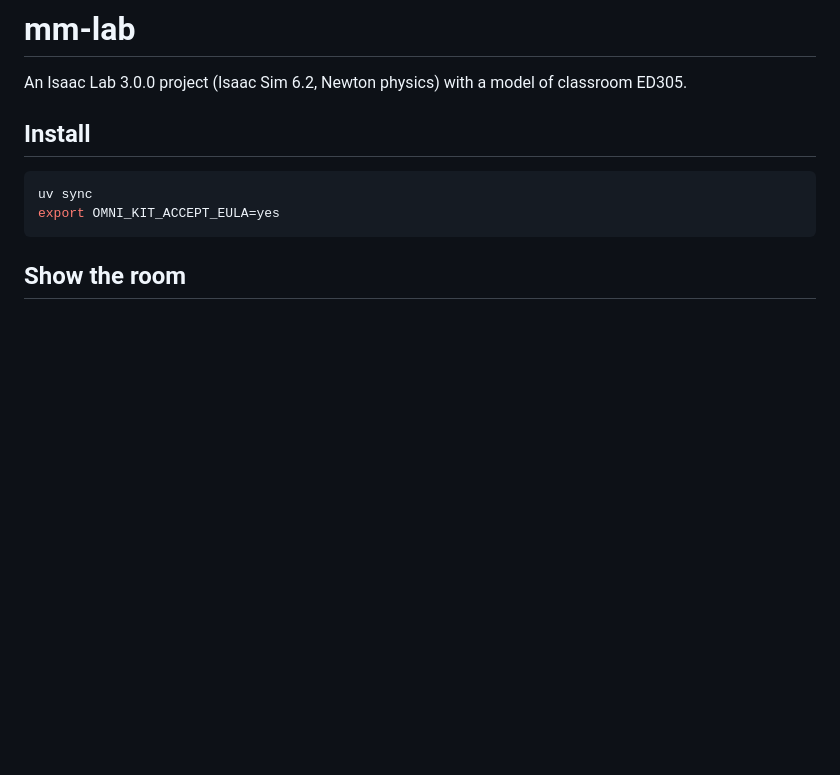
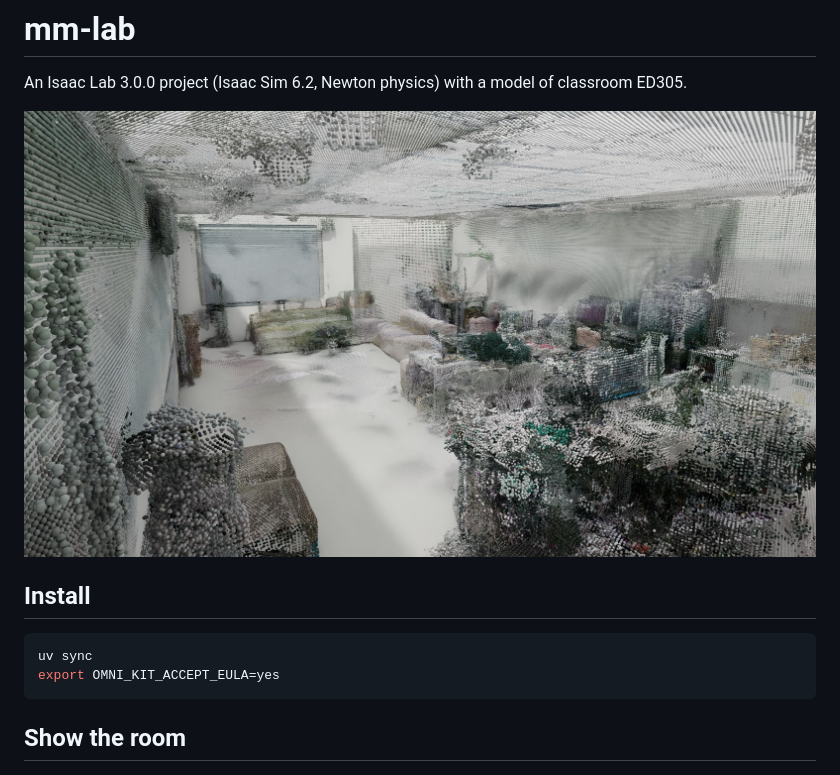
Before and after one commit to lnfu/mm-lab, a Markdown page: README.md, the part around the change. GitHub-like rendering; pictures changed too: docs/images/ed305.jpg (added); blank space fills up the shorter version.

Commit message:
docs: add ED305 room image to README

```diff
--- a/README.md
+++ b/README.md
@@ -1,6 +1,8 @@
 # mm-lab
 
 An Isaac Lab 3.0.0 project (Isaac Sim 6.2, Newton physics) with a model of classroom ED305.
+
+![The ED305 room model: color point cloud of the real scan, seen from a corner of the room.](docs/images/ed305.jpg)
 
 ## Install
 
```
